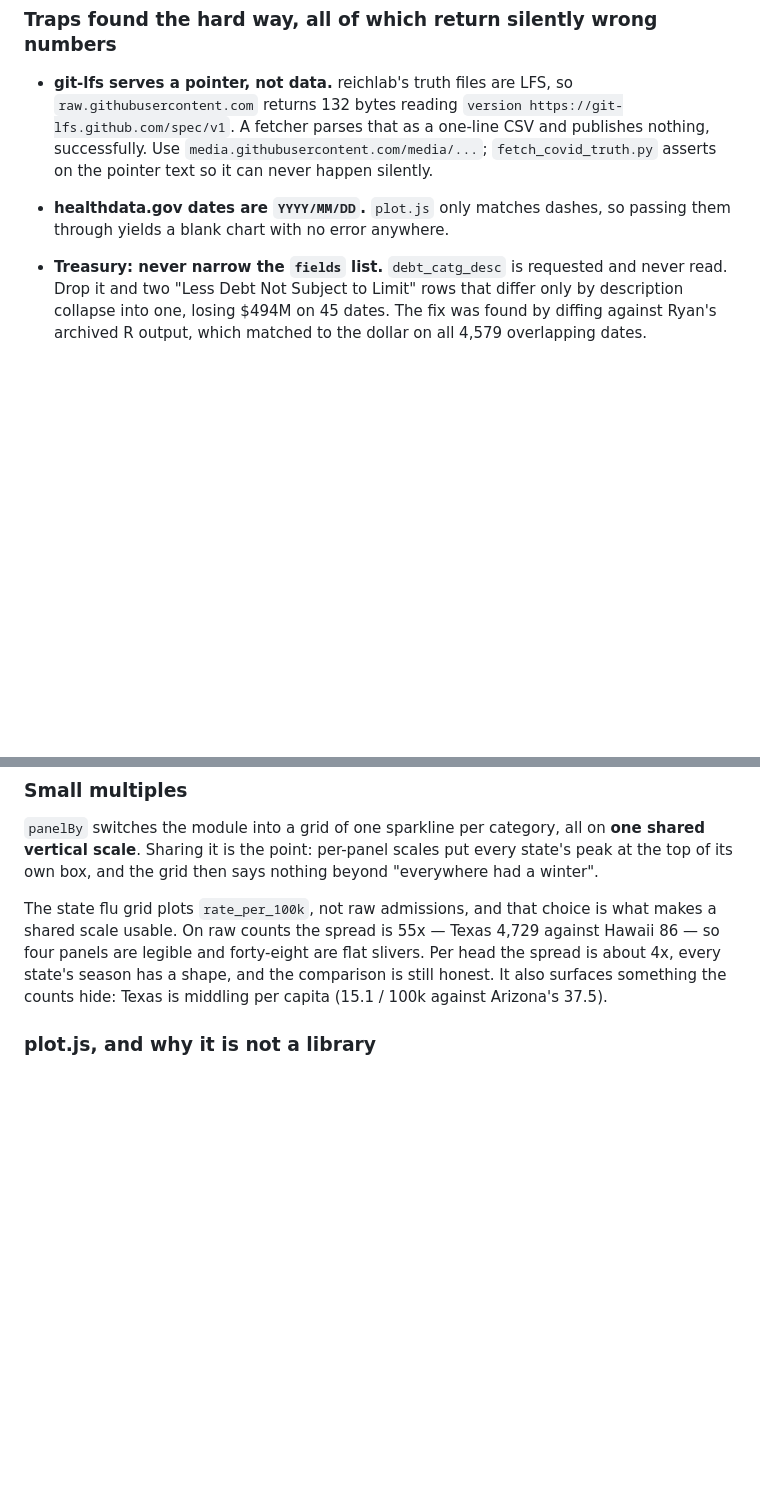
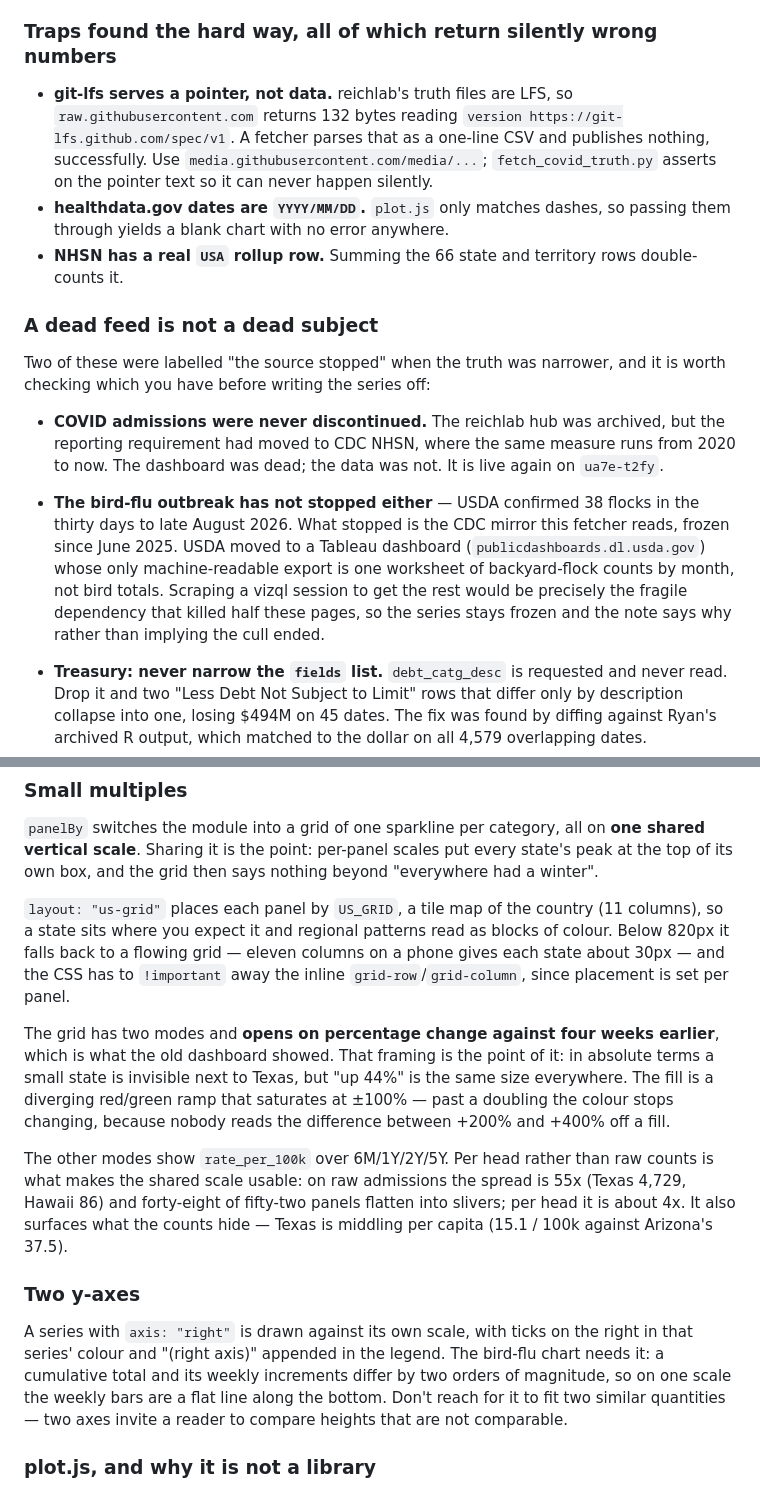
Before and after one commit to ryooan/ryanbeck-site, a Markdown page: CLAUDE.md, 2 parts joined by grey strips. Rendered like a GitHub page; blank space fills up the shorter version.

Commit message:
Docs: the map layout, the second y-axis, and a dead feed vs a dead subject
Records the distinction that turned up twice this pass: a source going quiet
is not the same as the thing it measures stopping. COVID admissions moved to
NHSN and are live; the bird-flu outbreak continues while the CDC mirror that
tracked it does not.

Co-Authored-By: Claude Opus 5 <noreply@anthropic.com>

```diff
--- a/CLAUDE.md
+++ b/CLAUDE.md
@@ -315,6 +315,26 @@ old. That is why the bird-flu chart currently says "Source stalled · data to
   the pointer text so it can never happen silently.
 - **healthdata.gov dates are `YYYY/MM/DD`.** `plot.js` only matches dashes, so
   passing them through yields a blank chart with no error anywhere.
+- **NHSN has a real `USA` rollup row.** Summing the 66 state and territory rows
+  double-counts it.
+
+### A dead feed is not a dead subject
+
+Two of these were labelled "the source stopped" when the truth was narrower,
+and it is worth checking which you have before writing the series off:
+
+- **COVID admissions were never discontinued.** The reichlab hub was archived,
+  but the reporting requirement had moved to CDC NHSN, where the same measure
+  runs from 2020 to now. The dashboard was dead; the data was not. It is live
+  again on `ua7e-t2fy`.
+- **The bird-flu outbreak has not stopped either** — USDA confirmed 38 flocks
+  in the thirty days to late August 2026. What stopped is the CDC mirror this
+  fetcher reads, frozen since June 2025. USDA moved to a Tableau dashboard
+  (`publicdashboards.dl.usda.gov`) whose only machine-readable export is one
+  worksheet of backyard-flock counts by month, not bird totals. Scraping a
+  vizql session to get the rest would be precisely the fragile dependency that
+  killed half these pages, so the series stays frozen and the note says why
+  rather than implying the cull ended.
 
 - **Treasury: never narrow the `fields` list.** `debt_catg_desc` is requested
   and never read. Drop it and two "Less Debt Not Subject to Limit" rows that
@@ -384,12 +404,33 @@ on **one shared vertical scale**. Sharing it is the point: per-panel scales
 put every state's peak at the top of its own box, and the grid then says
 nothing beyond "everywhere had a winter".
 
-The state flu grid plots `rate_per_100k`, not raw admissions, and that choice
-is what makes a shared scale usable. On raw counts the spread is 55x — Texas
-4,729 against Hawaii 86 — so four panels are legible and forty-eight are flat
-slivers. Per head the spread is about 4x, every state's season has a shape,
-and the comparison is still honest. It also surfaces something the counts
-hide: Texas is middling per capita (15.1 / 100k against Arizona's 37.5).
+`layout: "us-grid"` places each panel by `US_GRID`, a tile map of the country
+(11 columns), so a state sits where you expect it and regional patterns read
+as blocks of colour. Below 820px it falls back to a flowing grid — eleven
+columns on a phone gives each state about 30px — and the CSS has to `!important`
+away the inline `grid-row`/`grid-column`, since placement is set per panel.
+
+The grid has two modes and **opens on percentage change against four weeks
+earlier**, which is what the old dashboard showed. That framing is the point of
+it: in absolute terms a small state is invisible next to Texas, but "up 44%" is
+the same size everywhere. The fill is a diverging red/green ramp that saturates
+at ±100% — past a doubling the colour stops changing, because nobody reads the
+difference between +200% and +400% off a fill.
+
+The other modes show `rate_per_100k` over 6M/1Y/2Y/5Y. Per head rather than raw
+counts is what makes the shared scale usable: on raw admissions the spread is
+55x (Texas 4,729, Hawaii 86) and forty-eight of fifty-two panels flatten into
+slivers; per head it is about 4x. It also surfaces what the counts hide — Texas
+is middling per capita (15.1 / 100k against Arizona's 37.5).
+
+### Two y-axes
+
+A series with `axis: "right"` is drawn against its own scale, with ticks on the
+right in that series' colour and "(right axis)" appended in the legend. The
+bird-flu chart needs it: a cumulative total and its weekly increments differ by
+two orders of magnitude, so on one scale the weekly bars are a flat line along
+the bottom. Don't reach for it to fit two similar quantities — two axes invite
+a reader to compare heights that are not comparable.
 
 ### plot.js, and why it is not a library
 
```
